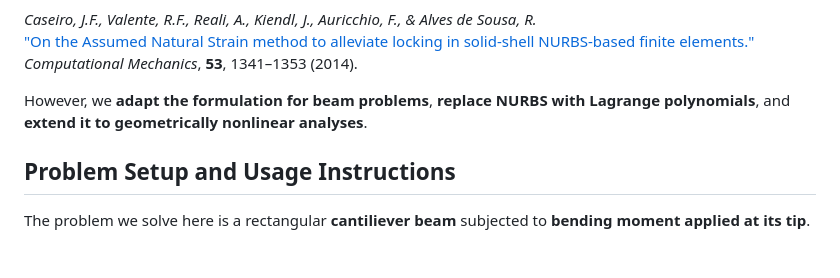
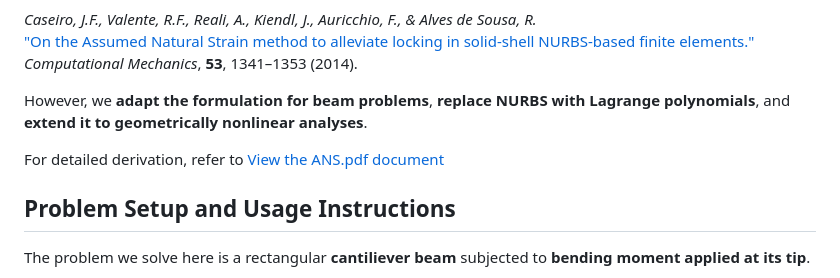
Before and after one commit to jaafaralaswad/Improved-Brick-Finite-Elements-for-Beam-Problems, a Markdown page: README.md, the part around the change. Rendered like a GitHub page; blank space fills up the shorter version.

```diff
--- a/README.md
+++ b/README.md
@@ -379,17 +379,7 @@ Here, we adopt the **Assumed Natural Strain (ANS)** method as fairly clearly out
 
 However, we **adapt the formulation for beam problems**, **replace NURBS with Lagrange polynomials**, and **extend it to geometrically nonlinear analyses**.
 
-
-
-
-
-
-
-
-
-
-
-
+For detailed derivation, refer to [View the ANS.pdf document](documents/ANS.pdf)
 
 
 ## Problem Setup and Usage Instructions
```
